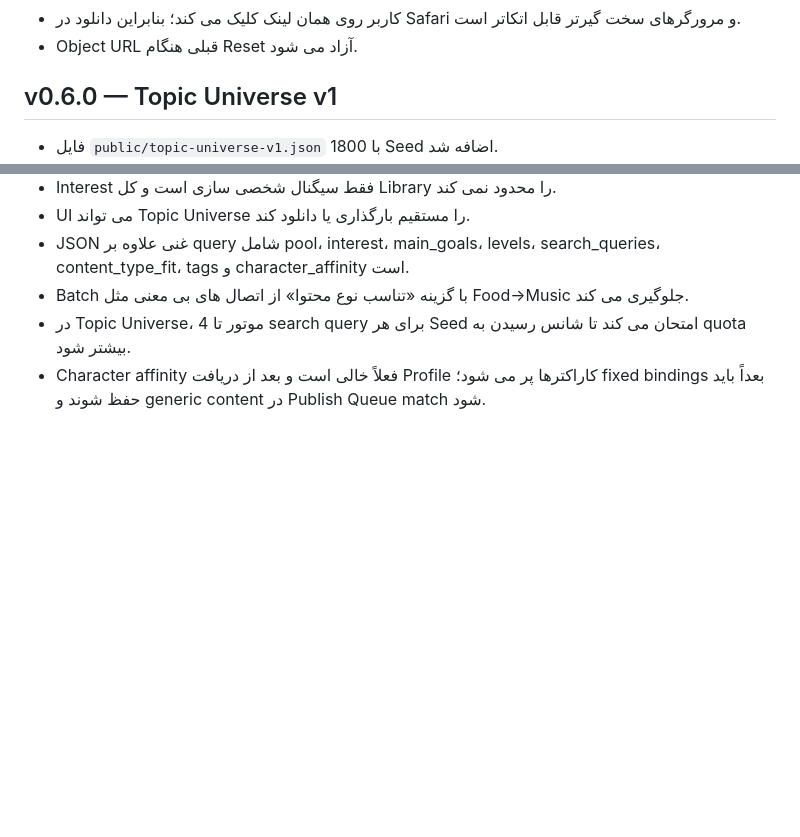
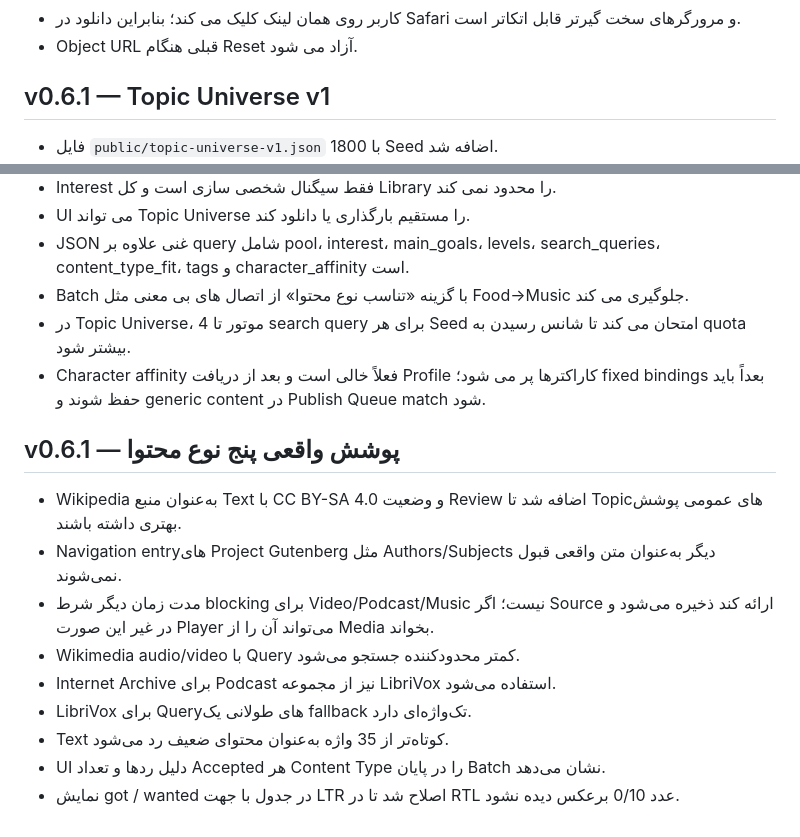
Before and after one commit to mehdivalipour/vibe-content-engine, a Markdown page: README.md, 2 parts joined by grey strips. Rendered like a GitHub page; blank space fills up the shorter version.

Commit message:
Document five-type content coverage fixes

```diff
--- a/README.md
+++ b/README.md
@@ -241,7 +241,7 @@ Pack کامل برای Batchهای خیلی بزرگ ممکن است سنگین
 - Object URL قبلی هنگام Reset آزاد می شود.
 
 
-## v0.6.0 — Topic Universe v1
+## v0.6.1 — Topic Universe v1
 
 - فایل `public/topic-universe-v1.json` با 1800 Seed اضافه شد.
 - 800 موضوع Interest: دقیقاً 100 موضوع برای هر یک از 8 Interest رسمی Planning.
@@ -254,3 +254,16 @@ Pack کامل برای Batchهای خیلی بزرگ ممکن است سنگین
 - Batch با گزینه «تناسب نوع محتوا» از اتصال های بی معنی مثل Food→Music جلوگیری می کند.
 - در Topic Universe، موتور تا 4 search query برای هر Seed امتحان می کند تا شانس رسیدن به quota بیشتر شود.
 - Character affinity فعلاً خالی است و بعد از دریافت Profile کاراکترها پر می شود؛ fixed bindings بعداً باید حفظ شوند و generic content در Publish Queue match شود.
+
+
+## v0.6.1 — پوشش واقعی پنج نوع محتوا
+
+- Wikipedia به‌عنوان منبع Text با CC BY-SA 4.0 و وضعیت Review اضافه شد تا Topicهای عمومی پوشش بهتری داشته باشند.
+- Navigation entryهای Project Gutenberg مثل Authors/Subjects دیگر به‌عنوان متن واقعی قبول نمی‌شوند.
+- مدت زمان دیگر شرط blocking برای Video/Podcast/Music نیست؛ اگر Source ارائه کند ذخیره می‌شود و در غیر این صورت Player می‌تواند آن را از Media بخواند.
+- Wikimedia audio/video با Query کمتر محدودکننده جستجو می‌شود.
+- Internet Archive برای Podcast نیز از مجموعه LibriVox استفاده می‌شود.
+- LibriVox برای Queryهای طولانی یک fallback تک‌واژه‌ای دارد.
+- Text کوتاه‌تر از 35 واژه به‌عنوان محتوای ضعیف رد می‌شود.
+- UI دلیل ردها و تعداد Accepted هر Content Type را در پایان Batch نشان می‌دهد.
+- نمایش got / wanted در جدول با جهت LTR اصلاح شد تا در RTL عدد 0/10 برعکس دیده نشود.
```
